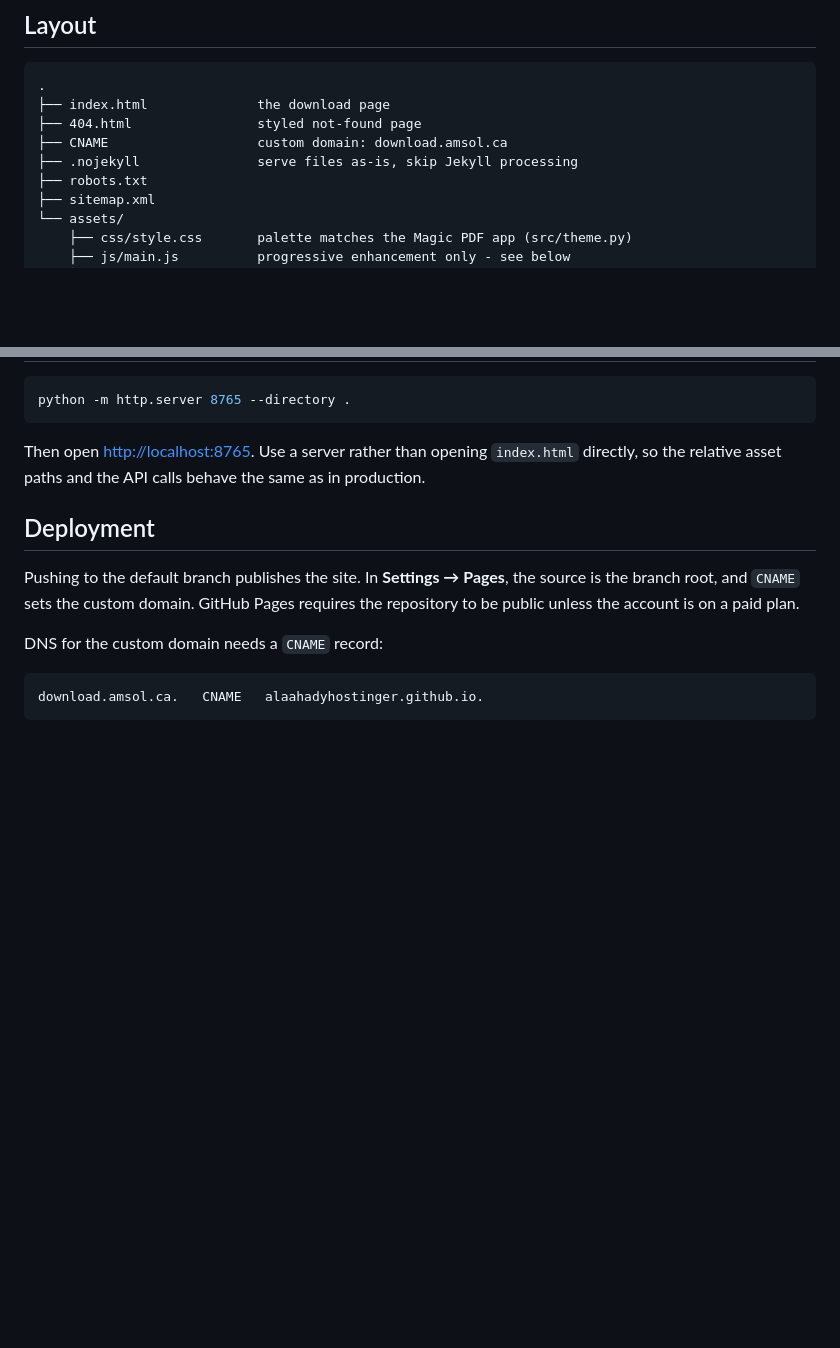
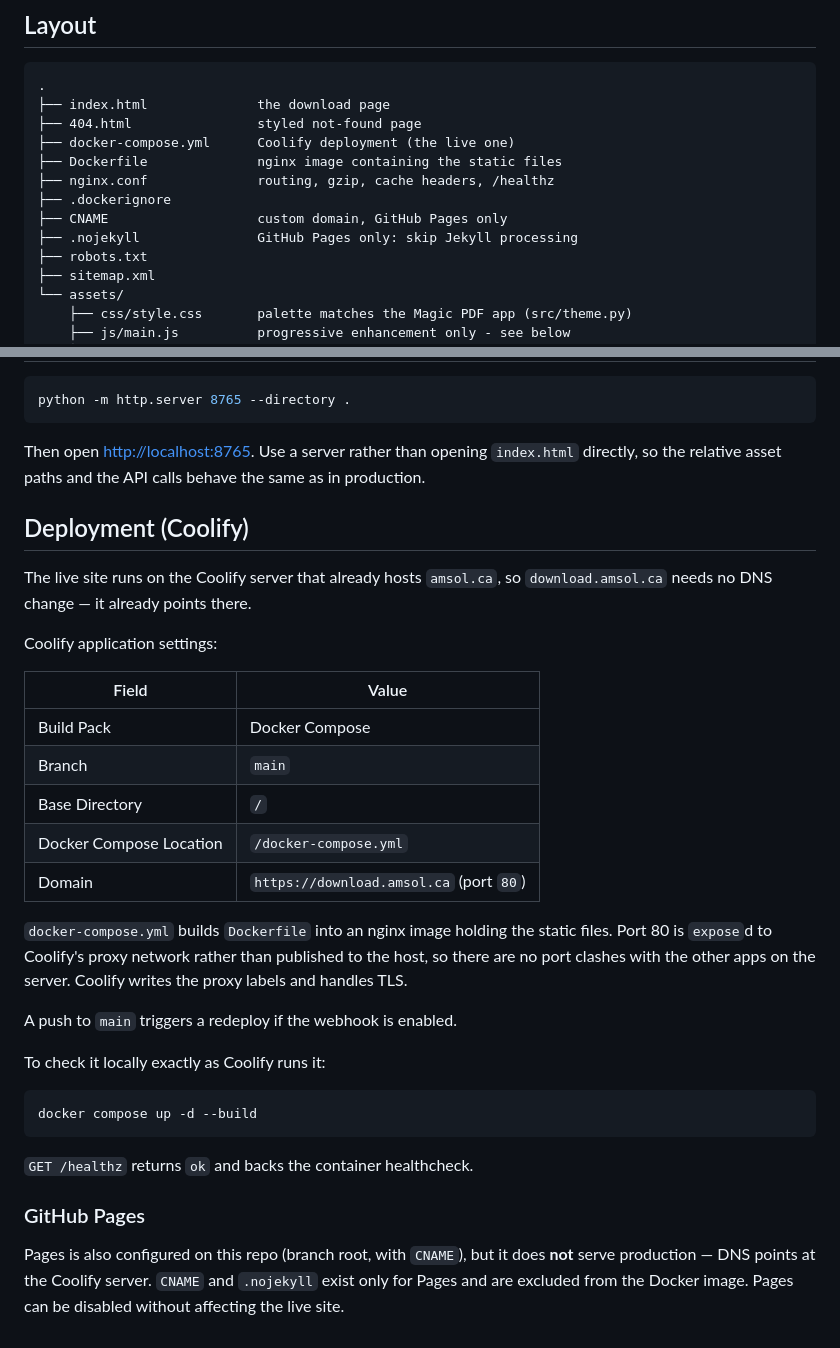
Before and after one commit to alaahadyhostinger/download, a Markdown page: README.md, 2 parts joined by grey strips. Rendered like a GitHub page; blank space fills up the shorter version.

Commit message:
Document the Coolify deployment in the README
Co-Authored-By: Claude Opus 5 <noreply@anthropic.com>

````diff
--- a/README.md
+++ b/README.md
@@ -17,8 +17,12 @@ Every download button points at a GitHub Releases asset in the app's own reposit
 .
 ├── index.html              the download page
 ├── 404.html                styled not-found page
-├── CNAME                   custom domain: download.amsol.ca
-├── .nojekyll               serve files as-is, skip Jekyll processing
+├── docker-compose.yml      Coolify deployment (the live one)
+├── Dockerfile              nginx image containing the static files
+├── nginx.conf              routing, gzip, cache headers, /healthz
+├── .dockerignore
+├── CNAME                   custom domain, GitHub Pages only
+├── .nojekyll               GitHub Pages only: skip Jekyll processing
 ├── robots.txt
 ├── sitemap.xml
 └── assets/
@@ -83,14 +87,37 @@ python -m http.server 8765 --directory .
 Then open <http://localhost:8765>. Use a server rather than opening `index.html` directly, so
 the relative asset paths and the API calls behave the same as in production.
 
-## Deployment
+## Deployment (Coolify)
 
-Pushing to the default branch publishes the site. In **Settings → Pages**, the source is the
-branch root, and `CNAME` sets the custom domain. GitHub Pages requires the repository to be
-public unless the account is on a paid plan.
+The live site runs on the Coolify server that already hosts `amsol.ca`, so
+`download.amsol.ca` needs no DNS change — it already points there.
 
-DNS for the custom domain needs a `CNAME` record:
+Coolify application settings:
 
+| Field | Value |
+|---|---|
+| Build Pack | Docker Compose |
+| Branch | `main` |
+| Base Directory | `/` |
+| Docker Compose Location | `/docker-compose.yml` |
+| Domain | `https://download.amsol.ca` (port `80`) |
+
+`docker-compose.yml` builds `Dockerfile` into an nginx image holding the static files. Port 80
+is `expose`d to Coolify's proxy network rather than published to the host, so there are no port
+clashes with the other apps on the server. Coolify writes the proxy labels and handles TLS.
+
+A push to `main` triggers a redeploy if the webhook is enabled.
+
+To check it locally exactly as Coolify runs it:
+
+```bash
+docker compose up -d --build
 ```
-download.amsol.ca.   CNAME   alaahadyhostinger.github.io.
-```
+
+`GET /healthz` returns `ok` and backs the container healthcheck.
+
+### GitHub Pages
+
+Pages is also configured on this repo (branch root, with `CNAME`), but it does **not** serve
+production — DNS points at the Coolify server. `CNAME` and `.nojekyll` exist only for Pages and
+are excluded from the Docker image. Pages can be disabled without affecting the live site.
````
